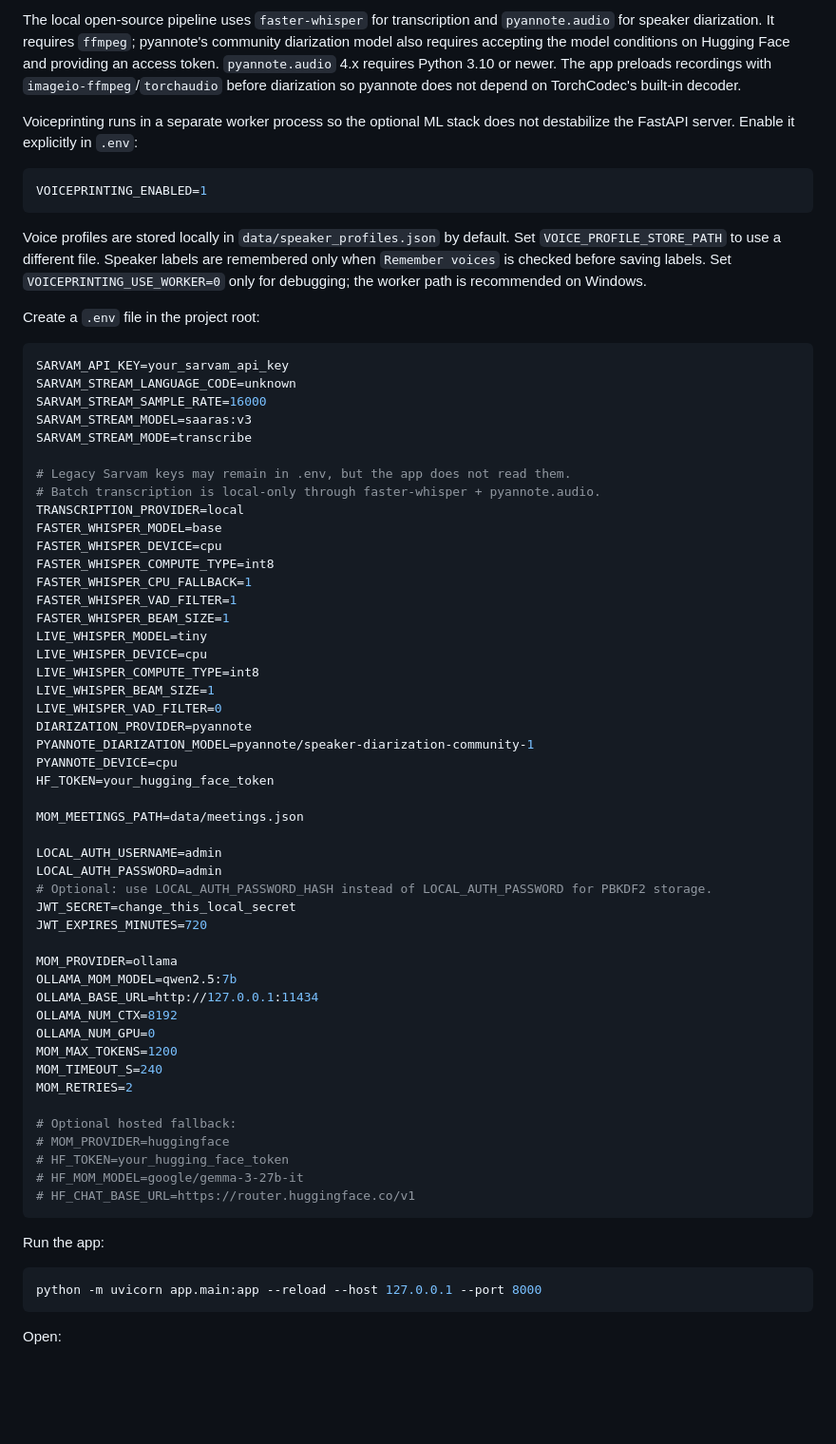
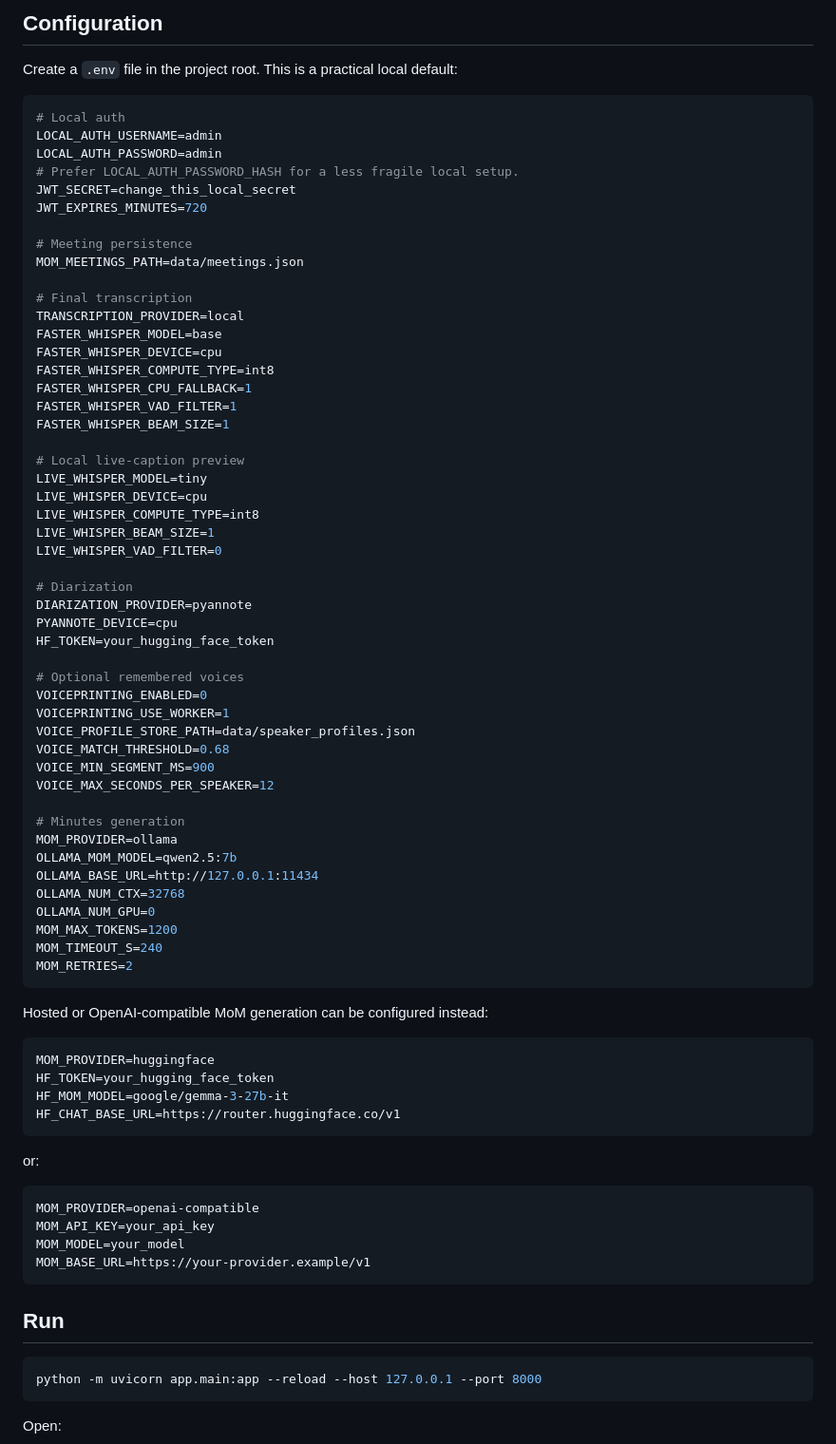
Before and after one commit to AvisharSharan/baat-cheet, a Markdown page: README.md, the part around one of its changes. Shown at 95% size. GitHub-like rendering; blank space fills up the shorter version.

````diff
--- a/README.md
+++ b/README.md
@@ -57,28 +93,21 @@ python -m pip install -r requirements-open-source-speech.txt
 ```
 
-The local open-source pipeline uses `faster-whisper` for transcription and `pyannote.audio` for speaker diarization. It requires `ffmpeg`; pyannote's community diarization model also requires accepting the model conditions on Hugging Face and providing an access token.
-`pyannote.audio` 4.x requires Python 3.10 or newer.
-The app preloads recordings with `imageio-ffmpeg`/`torchaudio` before diarization so pyannote does not depend on TorchCodec's built-in decoder.
+## Configuration
 
-Voiceprinting runs in a separate worker process so the optional ML stack does not destabilize the FastAPI server. Enable it explicitly in `.env`:
+Create a `.env` file in the project root. This is a practical local default:
 
 ```env
-VOICEPRINTING_ENABLED=1
-```
+# Local auth
+LOCAL_AUTH_USERNAME=admin
+LOCAL_AUTH_PASSWORD=admin
+# Prefer LOCAL_AUTH_PASSWORD_HASH for a less fragile local setup.
+JWT_SECRET=change_this_local_secret
+JWT_EXPIRES_MINUTES=720
 
-Voice profiles are stored locally in `data/speaker_profiles.json` by default. Set `VOICE_PROFILE_STORE_PATH` to use a different file. Speaker labels are remembered only when `Remember voices` is checked before saving labels. Set `VOICEPRINTING_USE_WORKER=0` only for debugging; the worker path is recommended on Windows.
+# Meeting persistence
+MOM_MEETINGS_PATH=data/meetings.json
 
-Create a `.env` file in the project root:
-
-```env
-SARVAM_API_KEY=your_sarvam_api_key
-SARVAM_STREAM_LANGUAGE_CODE=unknown
-SARVAM_STREAM_SAMPLE_RATE=16000
-SARVAM_STREAM_MODEL=saaras:v3
-SARVAM_STREAM_MODE=transcribe
-
-# Legacy Sarvam keys may remain in .env, but the app does not read them.
-# Batch transcription is local-only through faster-whisper + pyannote.audio.
+# Final transcription
 TRANSCRIPTION_PROVIDER=local
 FASTER_WHISPER_MODEL=base
 FASTER_WHISPER_DEVICE=cpu
@@ -86,41 +115,57 @@ FASTER_WHISPER_COMPUTE_TYPE=int8
 FASTER_WHISPER_CPU_FALLBACK=1
 FASTER_WHISPER_VAD_FILTER=1
 FASTER_WHISPER_BEAM_SIZE=1
+
+# Local live-caption preview
 LIVE_WHISPER_MODEL=tiny
 LIVE_WHISPER_DEVICE=cpu
 LIVE_WHISPER_COMPUTE_TYPE=int8
 LIVE_WHISPER_BEAM_SIZE=1
 LIVE_WHISPER_VAD_FILTER=0
+
+# Diarization
 DIARIZATION_PROVIDER=pyannote
-PYANNOTE_DIARIZATION_MODEL=pyannote/speaker-diarization-community-1
 PYANNOTE_DEVICE=cpu
 HF_TOKEN=your_hugging_face_token
 
-MOM_MEETINGS_PATH=data/meetings.json
+# Optional remembered voices
+VOICEPRINTING_ENABLED=0
+VOICEPRINTING_USE_WORKER=1
+VOICE_PROFILE_STORE_PATH=data/speaker_profiles.json
+VOICE_MATCH_THRESHOLD=0.68
+VOICE_MIN_SEGMENT_MS=900
+VOICE_MAX_SECONDS_PER_SPEAKER=12
 
-LOCAL_AUTH_USERNAME=admin
-LOCAL_AUTH_PASSWORD=admin
-# Optional: use LOCAL_AUTH_PASSWORD_HASH instead of LOCAL_AUTH_PASSWORD for PBKDF2 storage.
-JWT_SECRET=change_this_local_secret
-JWT_EXPIRES_MINUTES=720
-
+# Minutes generation
 MOM_PROVIDER=ollama
 OLLAMA_MOM_MODEL=qwen2.5:7b
 OLLAMA_BASE_URL=http://127.0.0.1:11434
-OLLAMA_NUM_CTX=8192
+OLLAMA_NUM_CTX=32768
 OLLAMA_NUM_GPU=0
 MOM_MAX_TOKENS=1200
 MOM_TIMEOUT_S=240
 MOM_RETRIES=2
-
-# Optional hosted fallback:
-# MOM_PROVIDER=huggingface
-# HF_TOKEN=your_hugging_face_token
-# HF_MOM_MODEL=google/gemma-3-27b-it
-# HF_CHAT_BASE_URL=https://router.huggingface.co/v1
 ```
 
-Run the app:
+Hosted or OpenAI-compatible MoM generation can be configured instead:
+
+```env
+MOM_PROVIDER=huggingface
+HF_TOKEN=your_hugging_face_token
+HF_MOM_MODEL=google/gemma-3-27b-it
+HF_CHAT_BASE_URL=https://router.huggingface.co/v1
+```
+
+or:
+
+```env
+MOM_PROVIDER=openai-compatible
+MOM_API_KEY=your_api_key
+MOM_MODEL=your_model
+MOM_BASE_URL=https://your-provider.example/v1
+```
+
+## Run
 
 ```powershell
 python -m uvicorn app.main:app --reload --host 127.0.0.1 --port 8000
````
Also changed, not shown: other parts of README.md (+115 -45 lines).
